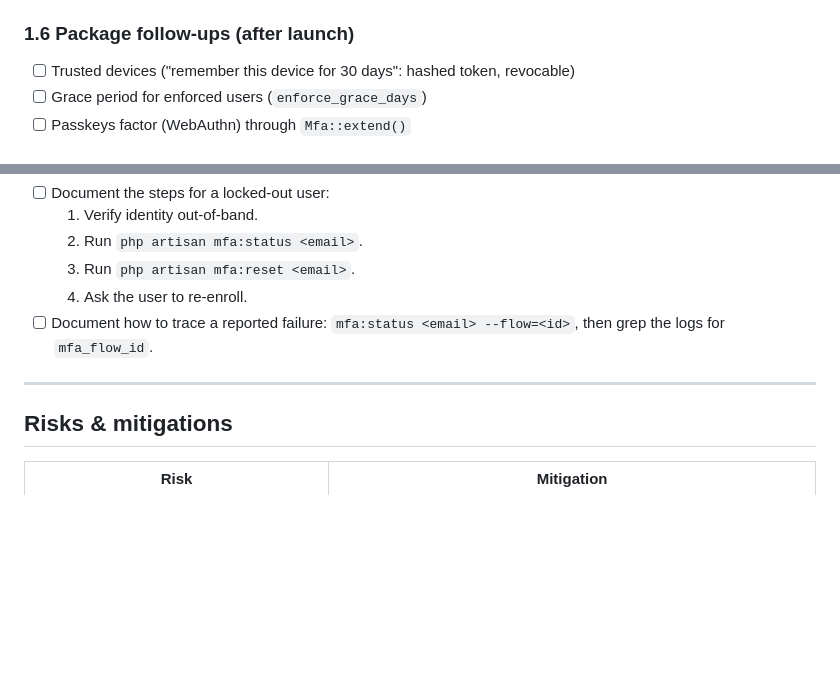
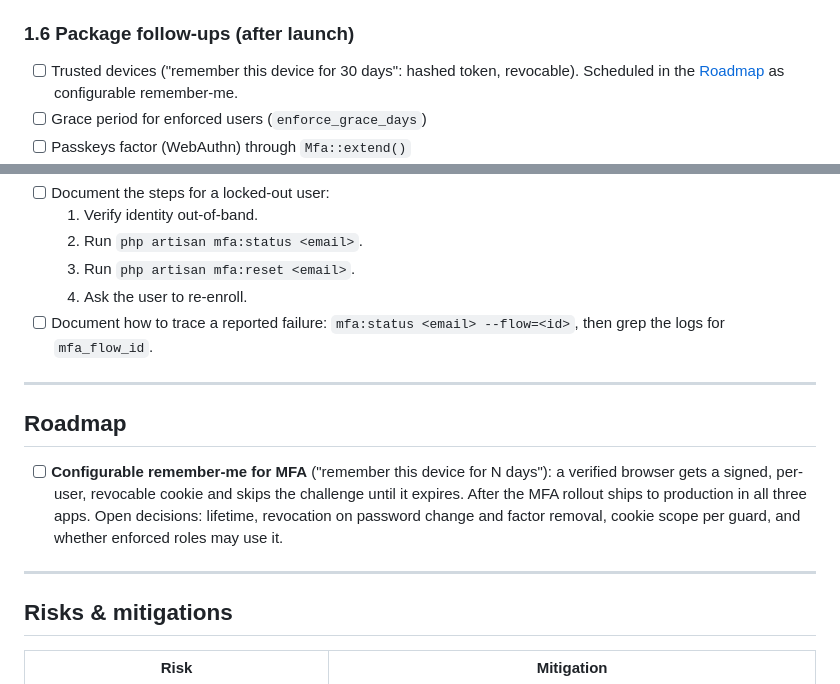
Before and after one commit to strontiumcorp/laravel-mfa, a Markdown page: .codex/plans/mfa-integration-plan.md, 2 parts joined by grey strips. Rendered like a GitHub page; blank space fills up the shorter version.

Commit message:
docs(plan): roadmap with remember-me for MFA
A Roadmap section (configurable remember-me after the rollout ships, with its open decisions) and the progress-log line for the resend-loop fix and the daily caps.

```diff
--- a/.codex/plans/mfa-integration-plan.md
+++ b/.codex/plans/mfa-integration-plan.md
@@ -213,7 +213,7 @@ Scope: security core, `src/Sms/`, integration ergonomics, docs. `make ci`, `make
 - [x] `CHANGELOG.md` tooling: `make release` generates it from the commits (`scripts/release.sh`, `scripts/update-changelog.py`)
 
 ### 1.6 Package follow-ups (after launch)
-- [ ] Trusted devices ("remember this device for 30 days": hashed token, revocable)
+- [ ] Trusted devices ("remember this device for 30 days": hashed token, revocable). Scheduled in the [Roadmap](#roadmap) as configurable remember-me.
 - [ ] Grace period for enforced users (`enforce_grace_days`)
 - [ ] Passkeys factor (WebAuthn) through `Mfa::extend()`
 - [ ] Laravel Pulse card for MFA metrics
@@ -353,6 +353,12 @@ The kill switch for any incident is `MFA_ENABLED=false`. It takes effect on the
 
 ---
 
+## Roadmap
+
+- [ ] **Configurable remember-me for MFA** ("remember this device for N days"): a verified browser gets a signed, per-user, revocable cookie and skips the challenge until it expires. After the MFA rollout ships to production in all three apps. Open decisions: lifetime, revocation on password change and factor removal, cookie scope per guard, and whether enforced roles may use it.
+
+---
+
 ## Risks & mitigations
 
 | Risk | Mitigation |
```
Also changed, not shown: other parts of .codex/plans/mfa-integration-plan.md (+1 -0 lines).
